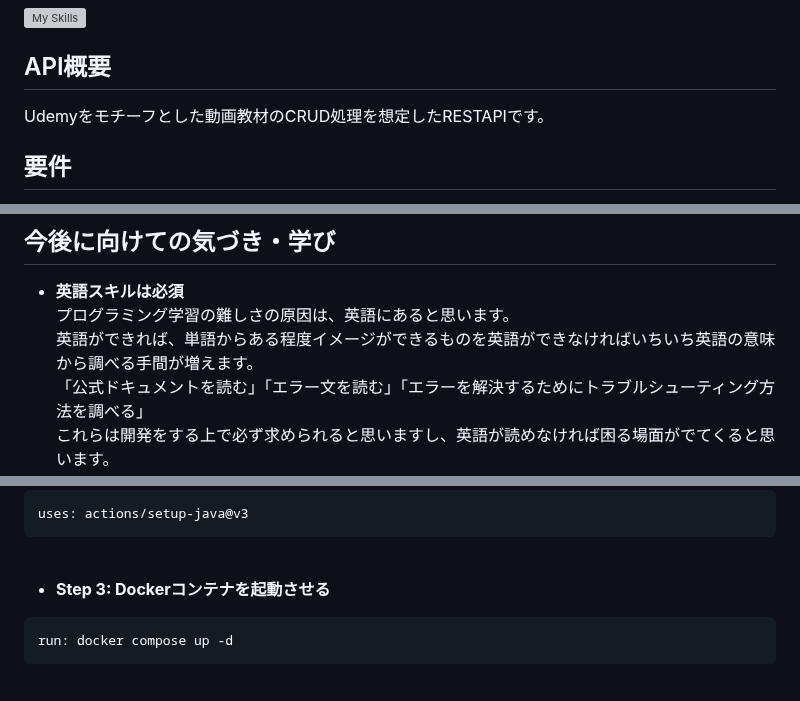
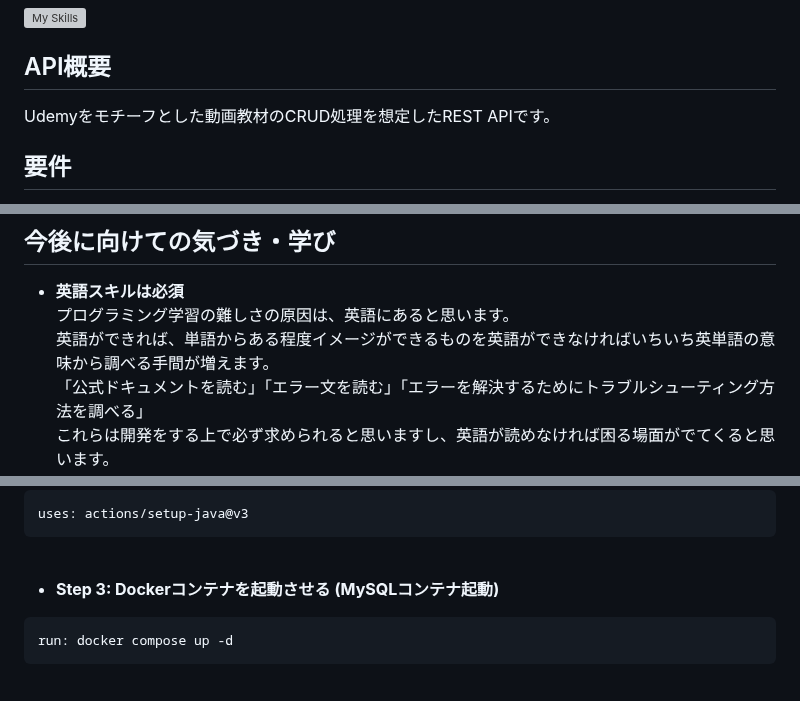
Before and after one commit to yoshiki-bull/Last-lecture, a Markdown page: README.md, 3 parts joined by grey strips. GitHub-like rendering; grey boxes are pictures that could not be loaded.

````diff
--- a/README.md
+++ b/README.md
@@ -10,7 +10,7 @@
 
 
 ## API概要
-Udemyをモチーフとした動画教材のCRUD処理を想定したRESTAPIです。
+Udemyをモチーフとした動画教材のCRUD処理を想定したREST APIです。
 
 ## 要件
 - CRUD処理をすべて備えたREST APIの作成
@@ -38,7 +38,7 @@ Udemyをモチーフとした動画教材のCRUD処理を想定したRESTAPIで
 ## 今後に向けての気づき・学び
 - **英語スキルは必須**
 プログラミング学習の難しさの原因は、英語にあると思います。
-英語ができれば、単語からある程度イメージができるものを英語ができなければいちいち英語の意味から調べる手間が増えます。
+英語ができれば、単語からある程度イメージができるものを英語ができなければいちいち英単語の意味から調べる手間が増えます。
 「公式ドキュメントを読む」「エラー文を読む」「エラーを解決するためにトラブルシューティング方法を調べる」
 これらは開発をする上で必ず求められると思いますし、英語が読めなければ困る場面がでてくると思います。
 なので、英語も勉強してます🙋‍♂️
@@ -163,7 +163,7 @@ uses: actions/setup-java@v3
 ```
 <br>
 
-- **Step 3: Dockerコンテナを起動させる**
+- **Step 3: Dockerコンテナを起動させる (MySQLコンテナ起動)**
 
 ```
 run: docker compose up -d
````
